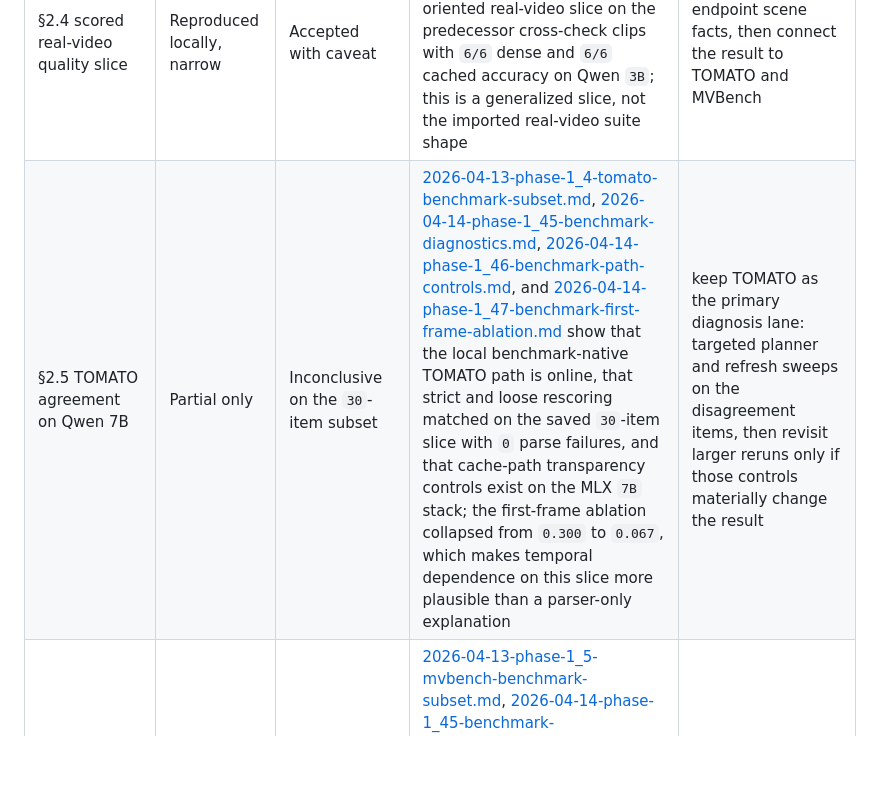
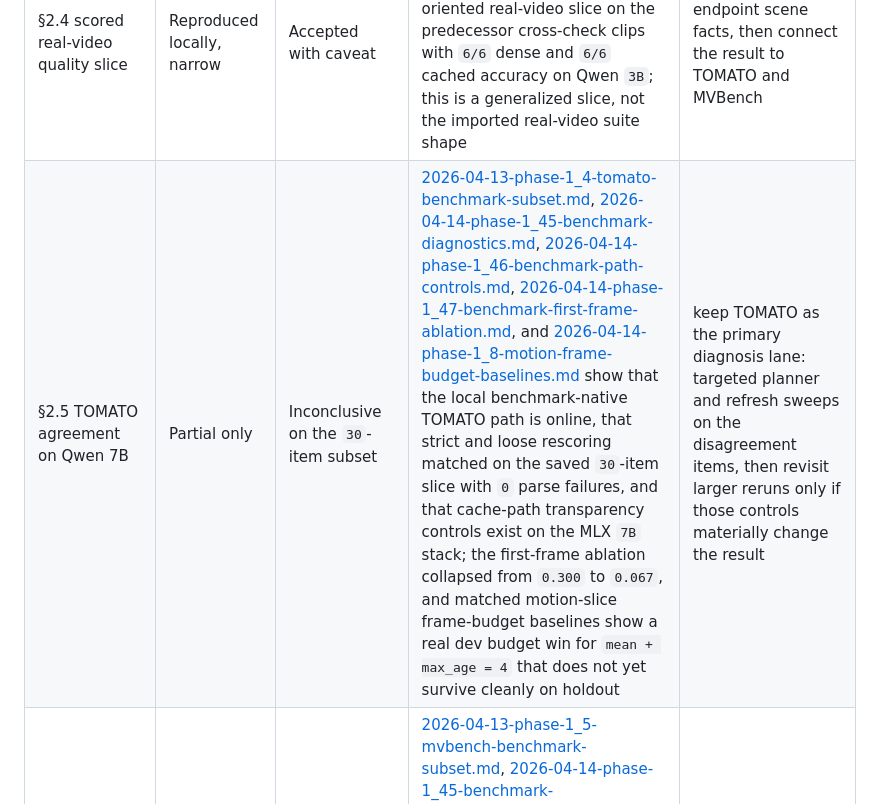
Before and after one commit to jfbastien/VLMaxxing, a Markdown page: docs/reproduction-status.md, the part around the change. Rendered like a GitHub page; blank space fills up the shorter version.

Commit message:
docs(status): fold motion budget controls into TOMATO row
The new motion frame-budget control materially changes how the current TOMATO gap should be read. This updates the reproduction-status ledger so the TOMATO row now cites the phase 1.8 dev-versus-holdout budget result instead of stopping at parser and first-frame diagnostics alone, keeping the status doc aligned with the current evidence boundary.

```diff
--- a/docs/reproduction-status.md
+++ b/docs/reproduction-status.md
@@ -35,7 +35,7 @@ Current bottom line:
 | §2.2 partial-change attention locality | Partial only | Inconclusive | [2026-04-13-phase-1_1-direct-mechanism-reproduction.md](../research/experiments/2026/2026-04-13-phase-1_1-direct-mechanism-reproduction.md) plus [2026-04-13-phase-1_15-mechanism-probe-repair.md](../research/experiments/2026/2026-04-13-phase-1_15-mechanism-probe-repair.md) show that the earlier mismatch was partly probe design, but the repaired local MLX `4-bit` probe still misses the target-neighborhood and far-field acceptance bands from the imported PyTorch/MPS `float32` story | compare the repaired probes on a higher-precision local runtime before treating the mismatch as conceptual disagreement |
 | §2.3 localized motion preserves embeddings | Partial only | Inconclusive | [2026-04-13-phase-1_1-direct-mechanism-reproduction.md](../research/experiments/2026/2026-04-13-phase-1_1-direct-mechanism-reproduction.md) plus [2026-04-13-phase-1_15-mechanism-probe-repair.md](../research/experiments/2026/2026-04-13-phase-1_15-mechanism-probe-repair.md) show that the catastrophic `8 px` collapse was mostly a boundary artifact, but the repaired `8 px` and `14 px` shifts still remain weaker than the imported whitepaper-strength local-shift story on the local MLX `4-bit` path | run a precision/runtime comparison, then decide whether the remaining gap is stack-specific or method-specific |
 | §2.4 scored real-video quality slice | Reproduced locally, narrow | Accepted with caveat | [2026-04-13-phase-1_3-crosscheck-real-video-slice.md](../research/experiments/2026/2026-04-13-phase-1_3-crosscheck-real-video-slice.md) contains a `6`-item endpoint-oriented real-video slice on the predecessor cross-check clips with `6/6` dense and `6/6` cached accuracy on Qwen `3B`; this is a generalized slice, not the imported real-video suite shape | expand beyond endpoint scene facts, then connect the result to TOMATO and MVBench |
-| §2.5 TOMATO agreement on Qwen 7B | Partial only | Inconclusive on the `30`-item subset | [2026-04-13-phase-1_4-tomato-benchmark-subset.md](../research/experiments/2026/2026-04-13-phase-1_4-tomato-benchmark-subset.md), [2026-04-14-phase-1_45-benchmark-diagnostics.md](../research/experiments/2026/2026-04-14-phase-1_45-benchmark-diagnostics.md), [2026-04-14-phase-1_46-benchmark-path-controls.md](../research/experiments/2026/2026-04-14-phase-1_46-benchmark-path-controls.md), and [2026-04-14-phase-1_47-benchmark-first-frame-ablation.md](../research/experiments/2026/2026-04-14-phase-1_47-benchmark-first-frame-ablation.md) show that the local benchmark-native TOMATO path is online, that strict and loose rescoring matched on the saved `30`-item slice with `0` parse failures, and that cache-path transparency controls exist on the MLX `7B` stack; the first-frame ablation collapsed from `0.300` to `0.067`, which makes temporal dependence on this slice more plausible than a parser-only explanation | keep TOMATO as the primary diagnosis lane: targeted planner and refresh sweeps on the disagreement items, then revisit larger reruns only if those controls materially change the result |
+| §2.5 TOMATO agreement on Qwen 7B | Partial only | Inconclusive on the `30`-item subset | [2026-04-13-phase-1_4-tomato-benchmark-subset.md](../research/experiments/2026/2026-04-13-phase-1_4-tomato-benchmark-subset.md), [2026-04-14-phase-1_45-benchmark-diagnostics.md](../research/experiments/2026/2026-04-14-phase-1_45-benchmark-diagnostics.md), [2026-04-14-phase-1_46-benchmark-path-controls.md](../research/experiments/2026/2026-04-14-phase-1_46-benchmark-path-controls.md), [2026-04-14-phase-1_47-benchmark-first-frame-ablation.md](../research/experiments/2026/2026-04-14-phase-1_47-benchmark-first-frame-ablation.md), and [2026-04-14-phase-1_8-motion-frame-budget-baselines.md](../research/experiments/2026/2026-04-14-phase-1_8-motion-frame-budget-baselines.md) show that the local benchmark-native TOMATO path is online, that strict and loose rescoring matched on the saved `30`-item slice with `0` parse failures, and that cache-path transparency controls exist on the MLX `7B` stack; the first-frame ablation collapsed from `0.300` to `0.067`, and matched motion-slice frame-budget baselines show a real dev budget win for `mean + max_age = 4` that does not yet survive cleanly on holdout | keep TOMATO as the primary diagnosis lane: targeted planner and refresh sweeps on the disagreement items, then revisit larger reruns only if those controls materially change the result |
 | §2.6 MVBench agreement slice | Reproduced locally, weaker than imported | Accepted on the `54`-item hosted subset | [2026-04-13-phase-1_5-mvbench-benchmark-subset.md](../research/experiments/2026/2026-04-13-phase-1_5-mvbench-benchmark-subset.md), [2026-04-14-phase-1_45-benchmark-diagnostics.md](../research/experiments/2026/2026-04-14-phase-1_45-benchmark-diagnostics.md), [2026-04-14-phase-1_46-benchmark-path-controls.md](../research/experiments/2026/2026-04-14-phase-1_46-benchmark-path-controls.md), and [2026-04-14-phase-1_47-benchmark-first-frame-ablation.md](../research/experiments/2026/2026-04-14-phase-1_47-benchmark-first-frame-ablation.md) show that the hosted predecessor-style MVBench slice is runnable locally and that the first `54` hosted items reach `0.870` agreement with zero parse failures; dense and cached are statistically indistinguishable on this slice (`3` improvements, `2` regressions, exact paired `p = 1.0`), while the first-frame ablation stays relatively high at `0.519`, which supports a content-conditioned contrast rather than a parser-driven one | keep the hosted-slice caveat explicit, then use MVBench as the broader-content comparator while TOMATO remains the harder diagnosis target |
 | Talking-head redundancy regime | Reproduced locally, generalized | Accepted | [2026-04-13-phase-1_0b-matched-content-redundancy.md](../research/experiments/2026/2026-04-13-phase-1_0b-matched-content-redundancy.md) measures the predecessor talking-head cross-check clip locally and keeps it in the high-reuse regime | add scored real-video items on talking-head content, then benchmark-native runs |
 | Surveillance redundancy regime | Reproduced locally, generalized | Accepted | [2026-04-13-phase-1_0b-matched-content-redundancy.md](../research/experiments/2026/2026-04-13-phase-1_0b-matched-content-redundancy.md) measures the predecessor surveillance cross-check clip locally, with `xiph_hall_monitor_cif` added as a stable surveillance-like anchor | add scored real-video items and keep the stable proxy separate from the predecessor clip |
```
